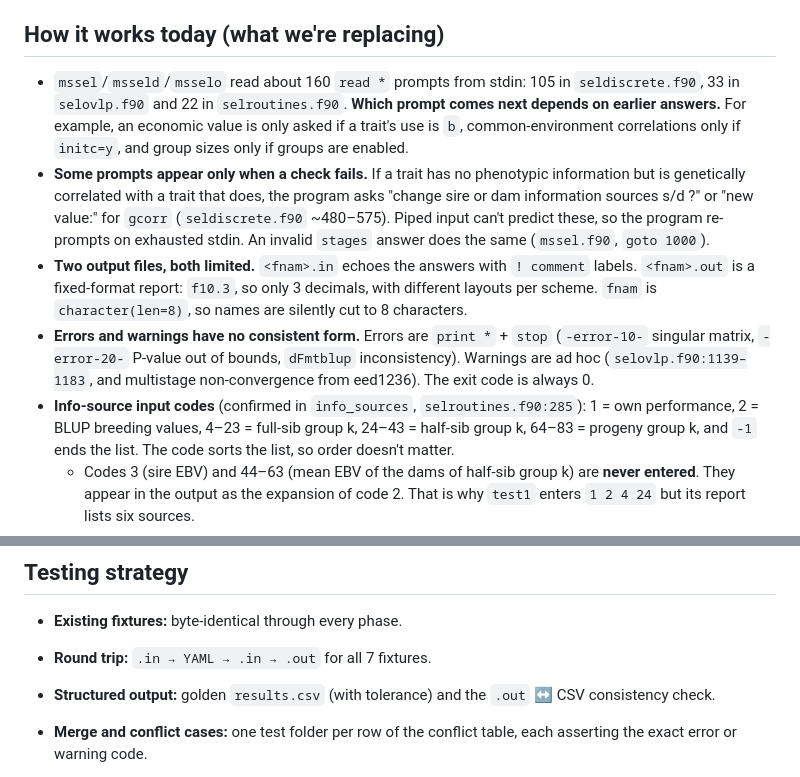
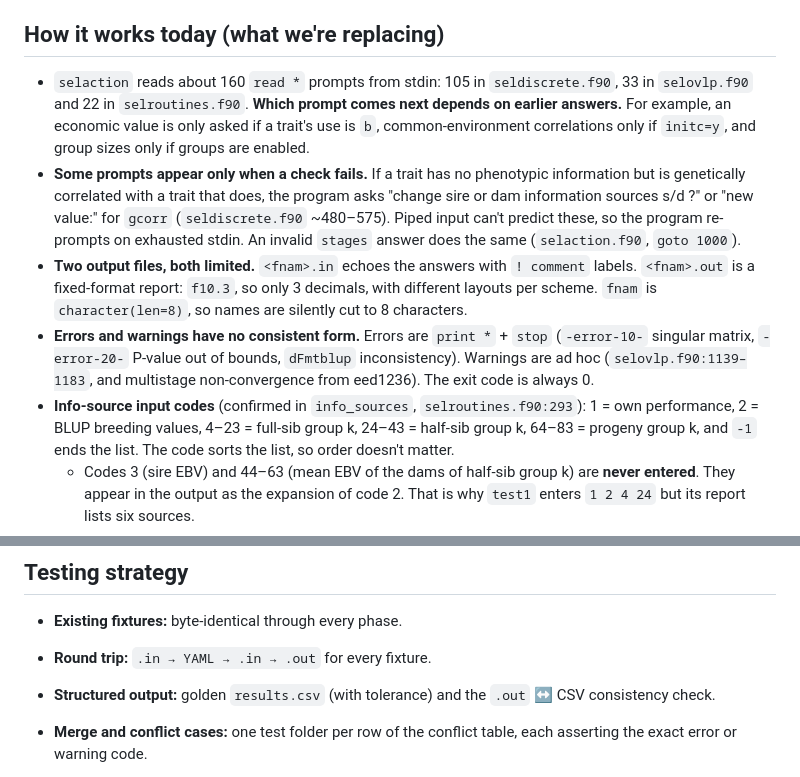
Before and after one commit to austin-putz/SelAction, a Markdown page: plans/modernize-inputs-and-outputs.md, 2 parts joined by grey strips. GitHub-like rendering.

```diff
--- a/plans/modernize-inputs-and-outputs.md
+++ b/plans/modernize-inputs-and-outputs.md
@@ -41,7 +55,7 @@ This work supports that goal rather than competing with it:
 
 ## How it works today (what we're replacing)
 
-- `mssel`/`msseld`/`msselo` read about 160 `read *` prompts from stdin:
+- `selaction` reads about 160 `read *` prompts from stdin:
   105 in `seldiscrete.f90`, 33 in `selovlp.f90` and 22 in `selroutines.f90`.
   **Which prompt comes next depends on earlier answers.** For example, an
   economic value is only asked if a trait's use is `b`, common-environment
@@ -52,7 +66,7 @@ This work supports that goal rather than competing with it:
   does, the program asks "change sire or dam information sources s/d ?" or
   "new value:" for `gcorr` (`seldiscrete.f90` ~480–575). Piped input can't
   predict these, so the program re-prompts on exhausted stdin. An invalid
-  `stages` answer does the same (`mssel.f90`, `goto 1000`).
+  `stages` answer does the same (`selaction.f90`, `goto 1000`).
 - **Two output files, both limited.** `<fnam>.in` echoes the answers with
   `! comment` labels. `<fnam>.out` is a fixed-format report: `f10.3`, so
   only 3 decimals, with different layouts per scheme. `fnam` is
@@ -62,7 +76,7 @@ This work supports that goal rather than competing with it:
   `dFmtblup` inconsistency). Warnings are ad hoc (`selovlp.f90:1139–1183`,
   and multistage non-convergence from eed1236). The exit code is always 0.
 - **Info-source input codes** (confirmed in `info_sources`,
-  `selroutines.f90:285`): 1 = own performance, 2 = BLUP breeding values,
+  `selroutines.f90:293`): 1 = own performance, 2 = BLUP breeding values,
   4–23 = full-sib group k, 24–43 = half-sib group k, 64–83 = progeny group
   k, and `-1` ends the list. The code sorts the list, so order doesn't
   matter.
@@ -711,7 +717,7 @@ gets a `NEWS.md` entry. Work happens in `fortran_mac/` and `driver/` only.
 ## Testing strategy
 
 - **Existing fixtures:** byte-identical through every phase.
-- **Round trip:** `.in → YAML → .in → .out` for all 7 fixtures.
+- **Round trip:** `.in → YAML → .in → .out` for every fixture.
 - **Structured output:** golden `results.csv` (with tolerance) and the
   `.out` ↔ CSV consistency check.
 - **Merge and conflict cases:** one test folder per row of the conflict
```
Also changed, not shown: other parts of plans/modernize-inputs-and-outputs.md (+36 -30 lines).
